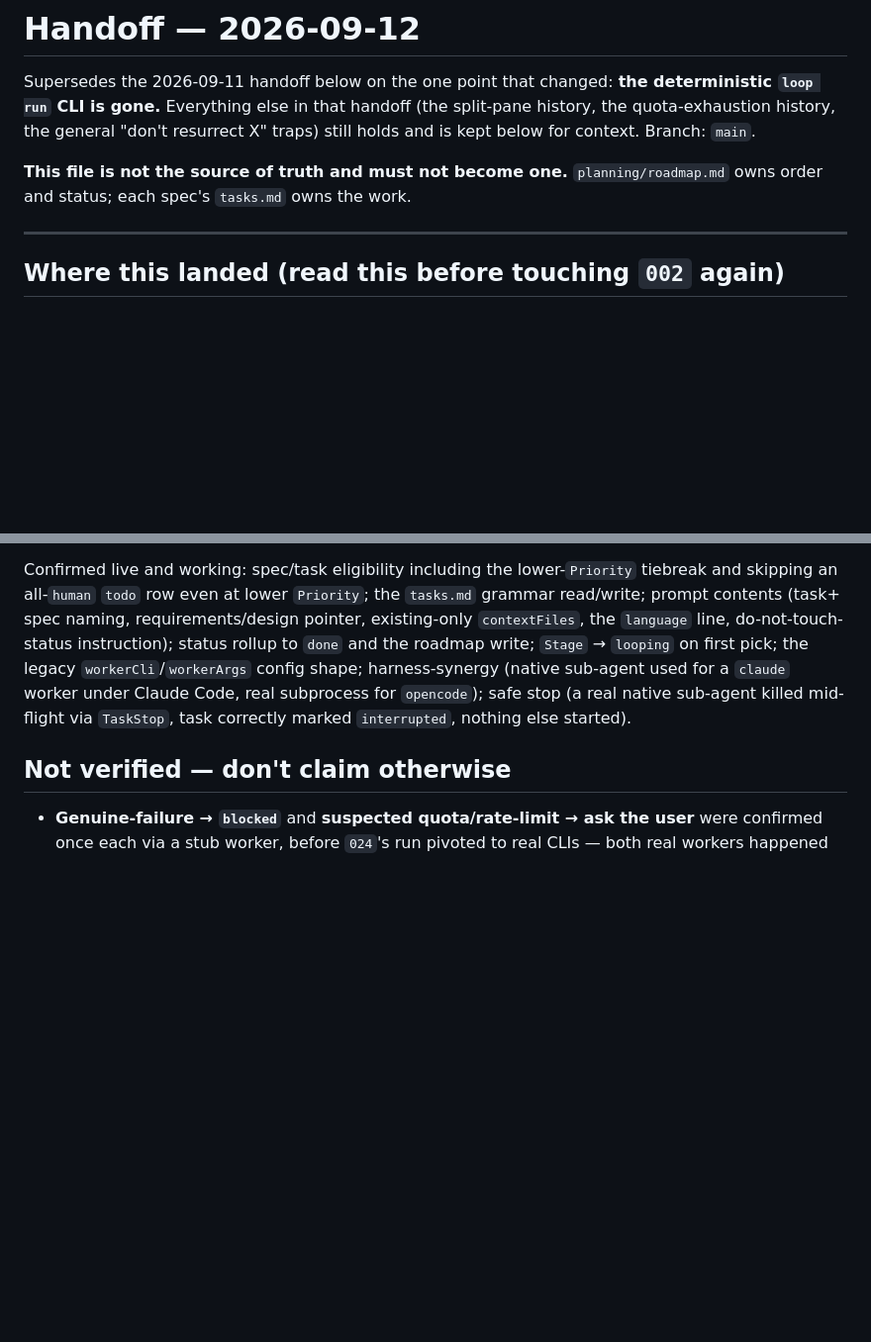
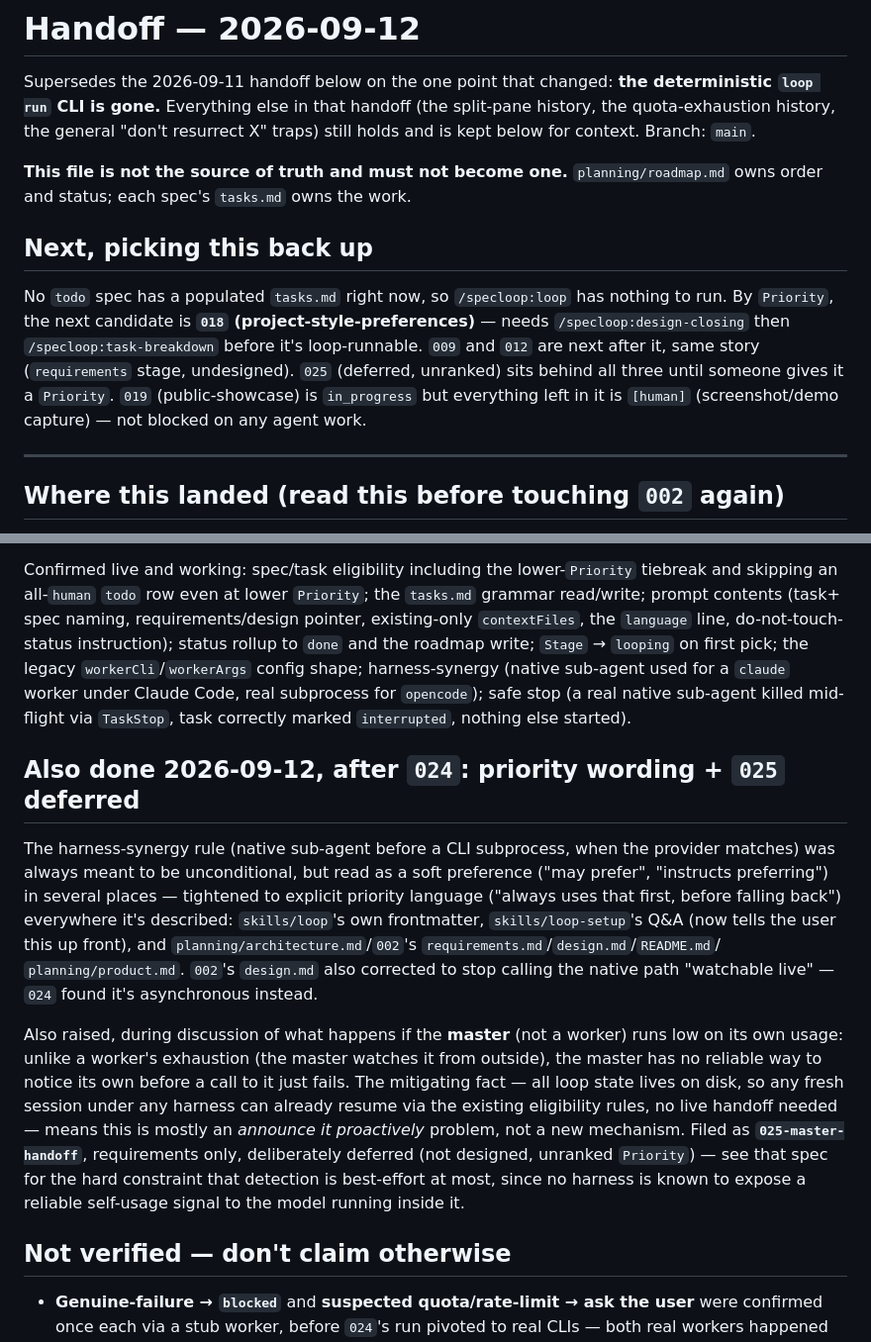
Before and after one commit to SebassContreras/specloop, a Markdown page: planning/handoff.md, 2 parts joined by grey strips. Shown at 99% size. GitHub-like rendering; blank space fills up the shorter version.

Commit message:
Write handoff after the priority-wording pass and filing 025
Points whoever picks this up next at 018 (lowest-priority undesigned spec),
notes the harness-synergy wording tightened to explicit priority language,
and summarizes why 025-master-handoff was filed and deferred rather than
designed now.

```diff
--- a/planning/handoff.md
+++ b/planning/handoff.md
@@ -7,6 +7,17 @@ X" traps) still holds and is kept below for context. Branch: `main`.
 
 **This file is not the source of truth and must not become one.** `planning/roadmap.md`
 owns order and status; each spec's `tasks.md` owns the work.
+
+## Next, picking this back up
+
+No `todo` spec has a populated `tasks.md` right now, so `/specloop:loop` has
+nothing to run. By `Priority`, the next candidate is **`018`
+(project-style-preferences)** — needs `/specloop:design-closing` then
+`/specloop:task-breakdown` before it's loop-runnable. `009` and `012` are
+next after it, same story (`requirements` stage, undesigned). `025`
+(deferred, unranked) sits behind all three until someone gives it a
+`Priority`. `019` (public-showcase) is `in_progress` but everything left in
+it is `[human]` (screenshot/demo capture) — not blocked on any agent work.
 
 ---
 
@@ -141,6 +152,30 @@ for a `claude` worker under Claude Code, real subprocess for `opencode`);
 safe stop (a real native sub-agent killed mid-flight via `TaskStop`, task
 correctly marked `interrupted`, nothing else started).
 
+## Also done 2026-09-12, after `024`: priority wording + `025` deferred
+
+The harness-synergy rule (native sub-agent before a CLI subprocess, when the
+provider matches) was always meant to be unconditional, but read as a soft
+preference ("may prefer", "instructs preferring") in several places —
+tightened to explicit priority language ("always uses that first, before
+falling back") everywhere it's described: `skills/loop`'s own frontmatter,
+`skills/loop-setup`'s Q&A (now tells the user this up front), and
+`planning/architecture.md`/`002`'s `requirements.md`/`design.md`/`README.md`/
+`planning/product.md`. `002`'s `design.md` also corrected to stop calling the
+native path "watchable live" — `024` found it's asynchronous instead.
+
+Also raised, during discussion of what happens if the **master** (not a
+worker) runs low on its own usage: unlike a worker's exhaustion (the master
+watches it from outside), the master has no reliable way to notice its own
+before a call to it just fails. The mitigating fact — all loop state lives
+on disk, so any fresh session under any harness can already resume via the
+existing eligibility rules, no live handoff needed — means this is mostly an
+*announce it proactively* problem, not a new mechanism. Filed as
+**`025-master-handoff`**, requirements only, deliberately deferred (not
+designed, unranked `Priority`) — see that spec for the hard constraint that
+detection is best-effort at most, since no harness is known to expose a
+reliable self-usage signal to the model running inside it.
+
 ## Not verified — don't claim otherwise
 
 - **Genuine-failure → `blocked`** and **suspected quota/rate-limit → ask the
```
